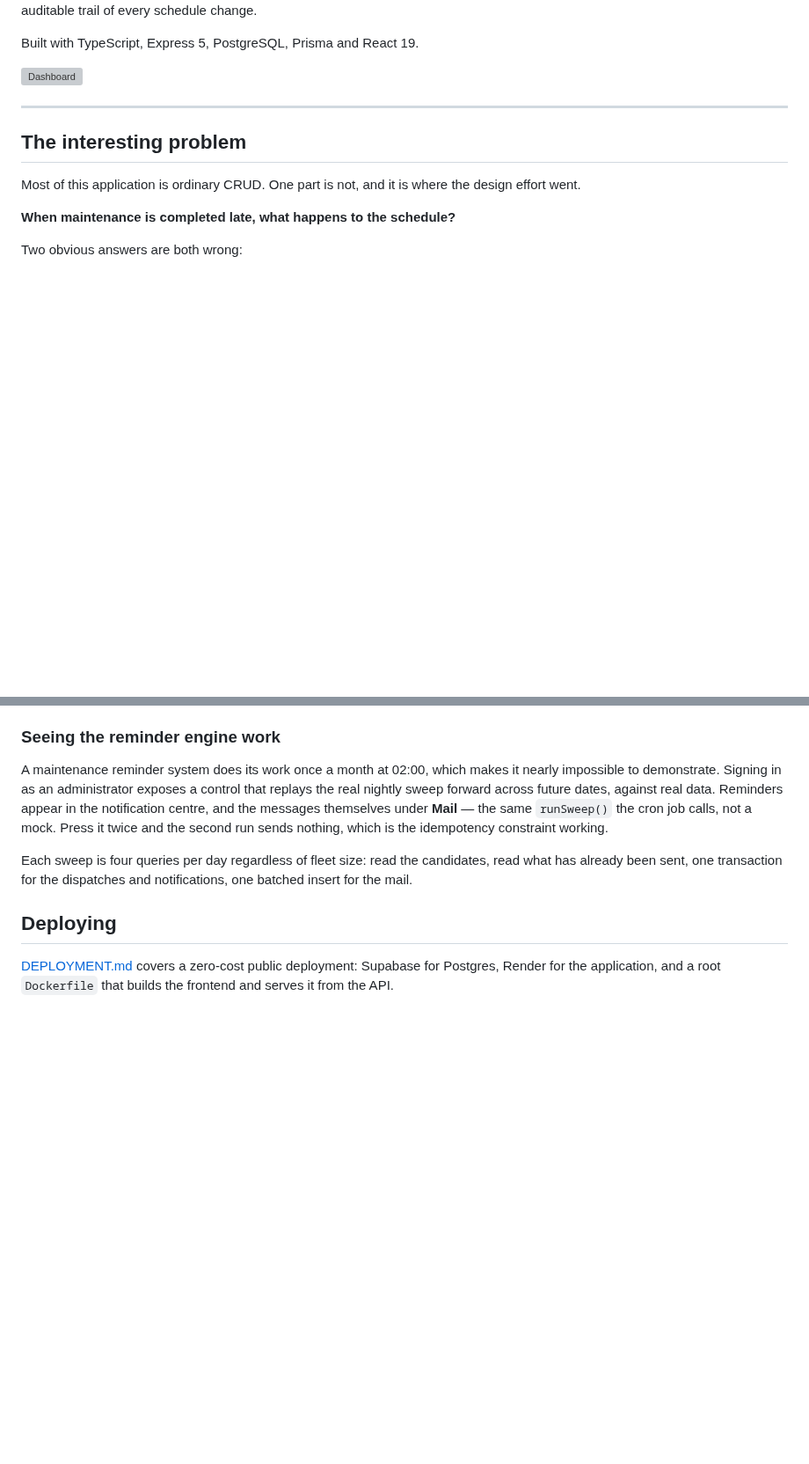
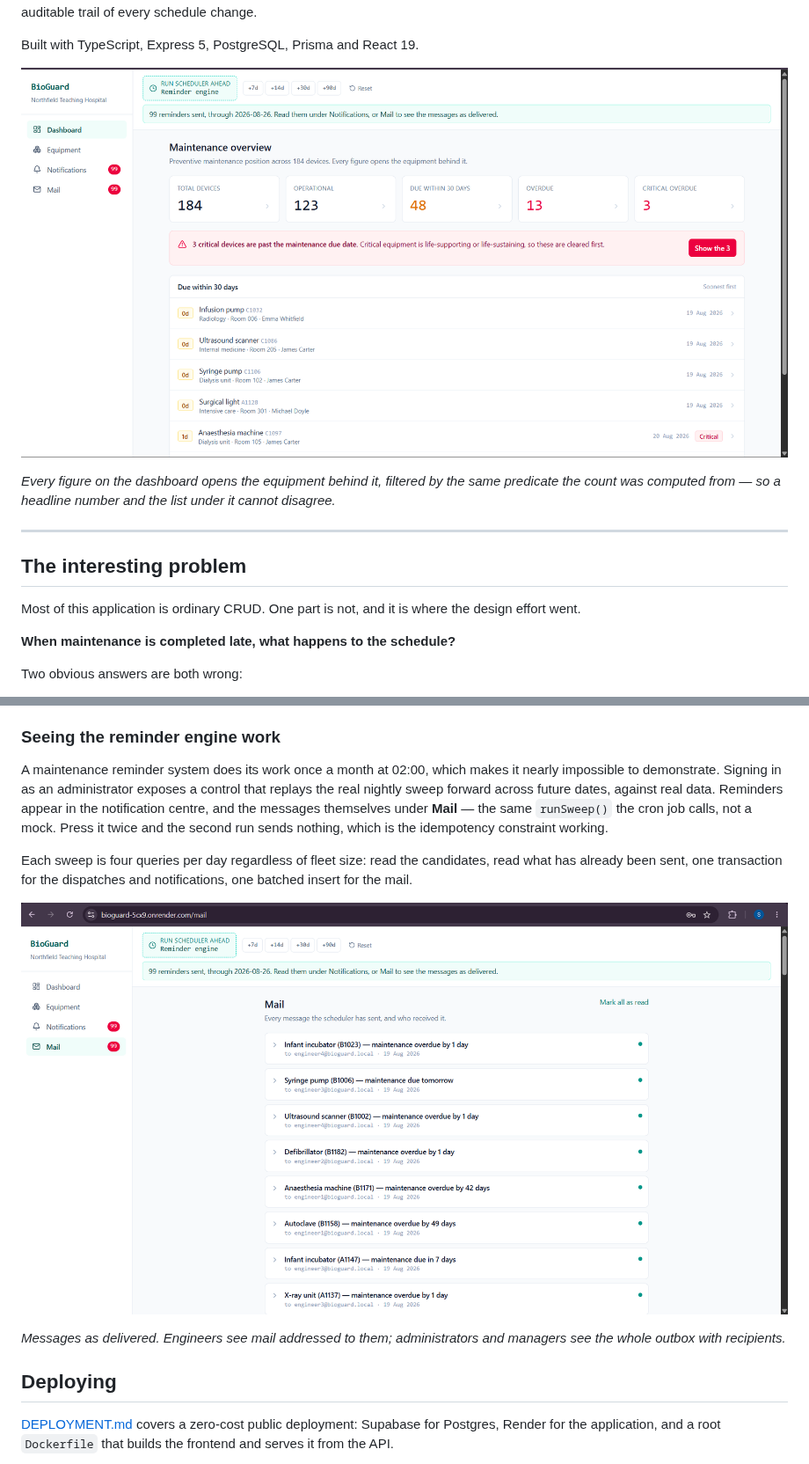
Before and after one commit to ShagiAli/BioGuard, a Markdown page: README.md, 2 parts joined by grey strips. Shown at 88% size. Rendered like a GitHub page; pictures changed too: docs/dashboard.png (added), docs/mail.png (added); blank space fills up the shorter version; grey boxes are pictures that could not be loaded.

```diff
--- a/README.md
+++ b/README.md
@@ -23,6 +23,10 @@ change.
 Built with TypeScript, Express 5, PostgreSQL, Prisma and React 19.
 
 ![Dashboard](docs/dashboard.png)
+
+*Every figure on the dashboard opens the equipment behind it, filtered by
+the same predicate the count was computed from — so a headline number
+and the list under it cannot disagree.*
 
 ---
 
@@ -201,6 +216,11 @@ Each sweep is four queries per day regardless of fleet size: read the
 candidates, read what has already been sent, one transaction for the
 dispatches and notifications, one batched insert for the mail.
 
+![Delivered reminders](docs/mail.png)
+
+*Messages as delivered. Engineers see mail addressed to them;
+administrators and managers see the whole outbox with recipients.*
+
 ## Deploying
 
 [DEPLOYMENT.md](DEPLOYMENT.md) covers a zero-cost public deployment:
```
Also changed, not shown: other parts of README.md (+11 -0 lines), docs/device.png (added), docs/equipment.png (added).
